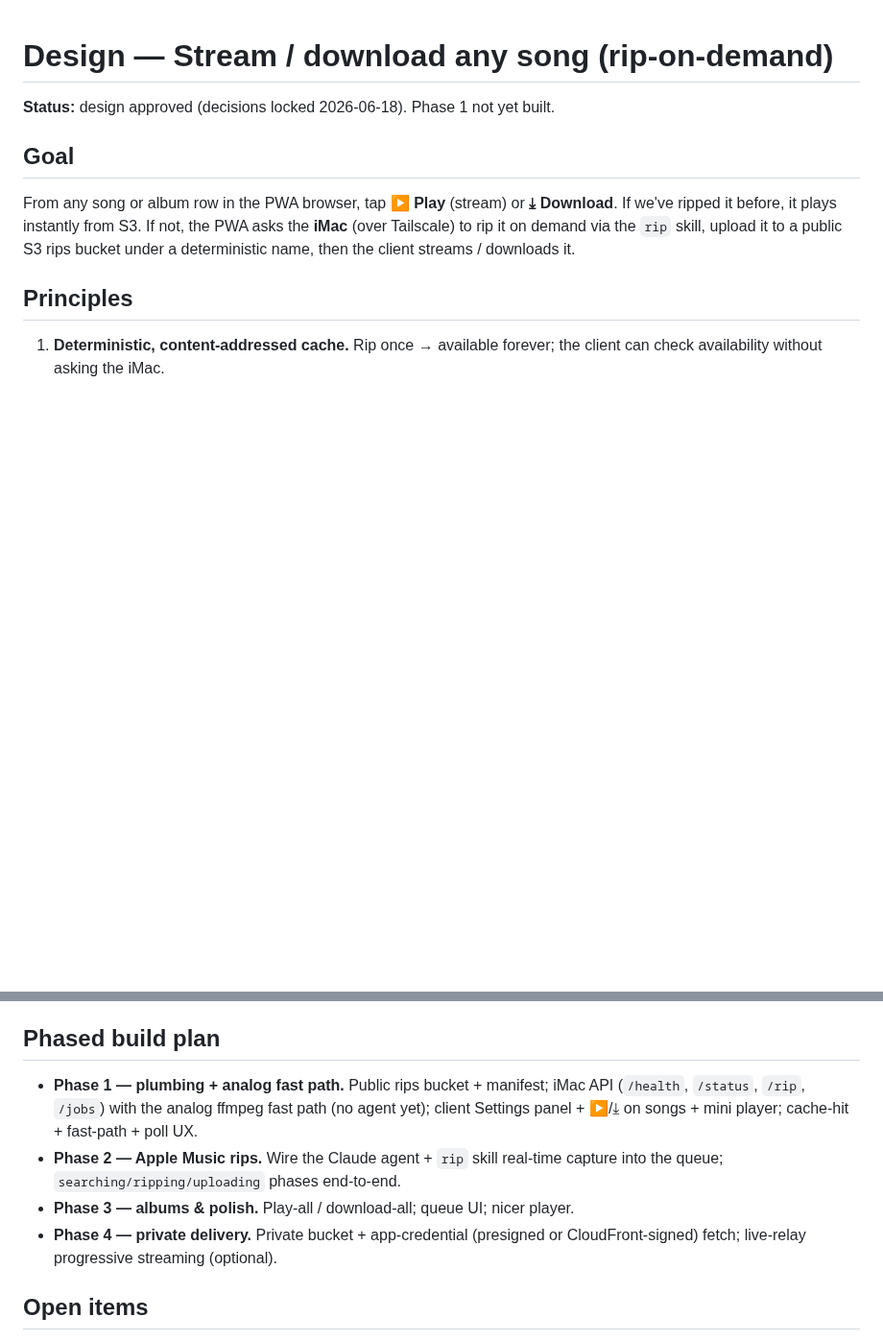
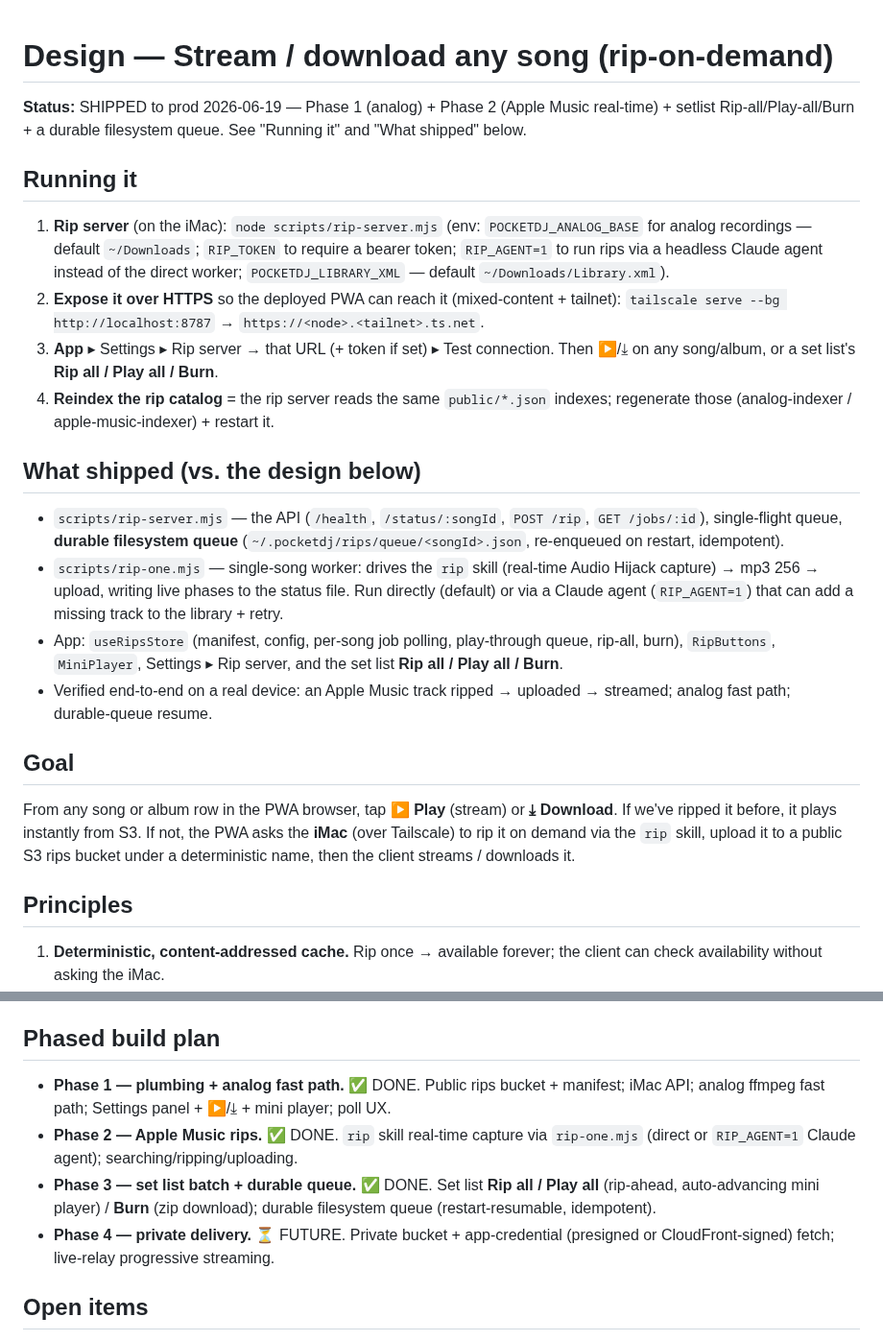
Before and after one commit to galxy25/pocketdj, a Markdown page: docs/design/streaming-rips.md, 2 parts joined by grey strips. Shown at 96% size. Rendered like a GitHub page; blank space fills up the shorter version.

```diff
--- a/docs/design/streaming-rips.md
+++ b/docs/design/streaming-rips.md
@@ -1,6 +1,38 @@
 # Design — Stream / download any song (rip‑on‑demand)
 
-**Status:** design approved (decisions locked 2026‑06‑18). Phase 1 not yet built.
+**Status:** SHIPPED to prod 2026‑06‑19 — Phase 1 (analog) + Phase 2 (Apple Music
+real‑time) + setlist Rip‑all/Play‑all/Burn + a durable filesystem queue. See
+"Running it" and "What shipped" below.
+
+## Running it
+
+1. **Rip server** (on the iMac): `node scripts/rip-server.mjs`
+   (env: `POCKETDJ_ANALOG_BASE` for analog recordings — default `~/Downloads`;
+   `RIP_TOKEN` to require a bearer token; `RIP_AGENT=1` to run rips via a headless
+   Claude agent instead of the direct worker; `POCKETDJ_LIBRARY_XML` — default
+   `~/Downloads/Library.xml`).
+2. **Expose it over HTTPS** so the deployed PWA can reach it (mixed‑content +
+   tailnet): `tailscale serve --bg http://localhost:8787`
+   → `https://<node>.<tailnet>.ts.net`.
+3. **App** ▸ Settings ▸ Rip server → that URL (+ token if set) ▸ Test connection.
+   Then ▶/⤓ on any song/album, or a set list's **Rip all / Play all / Burn**.
+4. **Reindex the rip catalog** = the rip server reads the same `public/*.json`
+   indexes; regenerate those (analog‑indexer / apple‑music‑indexer) + restart it.
+
+## What shipped (vs. the design below)
+
+- `scripts/rip-server.mjs` — the API (`/health`, `/status/:songId`, `POST /rip`,
+  `GET /jobs/:id`), single‑flight queue, **durable filesystem queue**
+  (`~/.pocketdj/rips/queue/<songId>.json`, re‑enqueued on restart, idempotent).
+- `scripts/rip-one.mjs` — single‑song worker: drives the `rip` skill (real‑time
+  Audio Hijack capture) → mp3 256 → upload, writing live phases to the status file.
+  Run directly (default) or via a Claude agent (`RIP_AGENT=1`) that can add a
+  missing track to the library + retry.
+- App: `useRipsStore` (manifest, config, per‑song job polling, play‑through queue,
+  rip‑all, burn), `RipButtons`, `MiniPlayer`, Settings ▸ Rip server, and the
+  set list **Rip all / Play all / Burn**.
+- Verified end‑to‑end on a real device: an Apple Music track ripped → uploaded →
+  streamed; analog fast path; durable‑queue resume.
 
 ## Goal
 
@@ -207,15 +239,15 @@ the agent for Apple Music captures.
 
 ## Phased build plan
 
-- **Phase 1 — plumbing + analog fast path.** Public rips bucket + manifest; iMac API
-  (`/health`, `/status`, `/rip`, `/jobs`) with the analog ffmpeg fast path (no agent
-  yet); client Settings panel + ▶/⤓ on songs + mini player; cache‑hit + fast‑path +
-  poll UX.
-- **Phase 2 — Apple Music rips.** Wire the Claude agent + `rip` skill real‑time
-  capture into the queue; `searching/ripping/uploading` phases end‑to‑end.
-- **Phase 3 — albums & polish.** Play‑all / download‑all; queue UI; nicer player.
-- **Phase 4 — private delivery.** Private bucket + app‑credential (presigned or
-  CloudFront‑signed) fetch; live‑relay progressive streaming (optional).
+- **Phase 1 — plumbing + analog fast path.** ✅ DONE. Public rips bucket + manifest;
+  iMac API; analog ffmpeg fast path; Settings panel + ▶/⤓ + mini player; poll UX.
+- **Phase 2 — Apple Music rips.** ✅ DONE. `rip` skill real‑time capture via
+  `rip-one.mjs` (direct or `RIP_AGENT=1` Claude agent); searching/ripping/uploading.
+- **Phase 3 — set list batch + durable queue.** ✅ DONE. Set list **Rip all /
+  Play all** (rip‑ahead, auto‑advancing mini player) / **Burn** (zip download);
+  durable filesystem queue (restart‑resumable, idempotent).
+- **Phase 4 — private delivery.** ⏳ FUTURE. Private bucket + app‑credential
+  (presigned or CloudFront‑signed) fetch; live‑relay progressive streaming.
 
 ## Open items
 
```
Also changed, not shown: docs/STORYBOOK.md (+40 -0 lines), docs/storybook/31-rip-buttons-mobile.png (added), docs/storybook/32-mini-player-mobile.png (added), docs/storybook/33-settings-rip-server-mobile.png (added), docs/storybook/34-setlist-actions-mobile.png (added), 1 other file.
